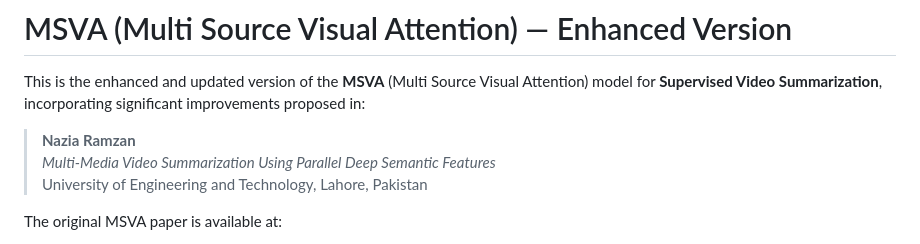
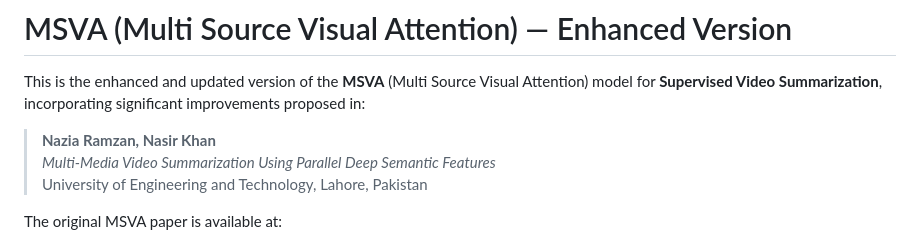
Before and after one commit to DebugWithNazi/Multi-media-video-summarization-using-parallel-deep-semantic-features, a Markdown page: README.md, the part around the change. GitHub-like rendering.

```diff
--- a/README.md
+++ b/README.md
@@ -4,7 +4,7 @@
 
 This is the enhanced and updated version of the **MSVA** (Multi Source Visual Attention) model for **Supervised Video Summarization**, incorporating significant improvements proposed in:
 
-> **Nazia Ramzan**
+> **Nazia Ramzan, Nasir Khan**
 > *Multi-Media Video Summarization Using Parallel Deep Semantic Features*
 > University of Engineering and Technology, Lahore, Pakistan
 
```
